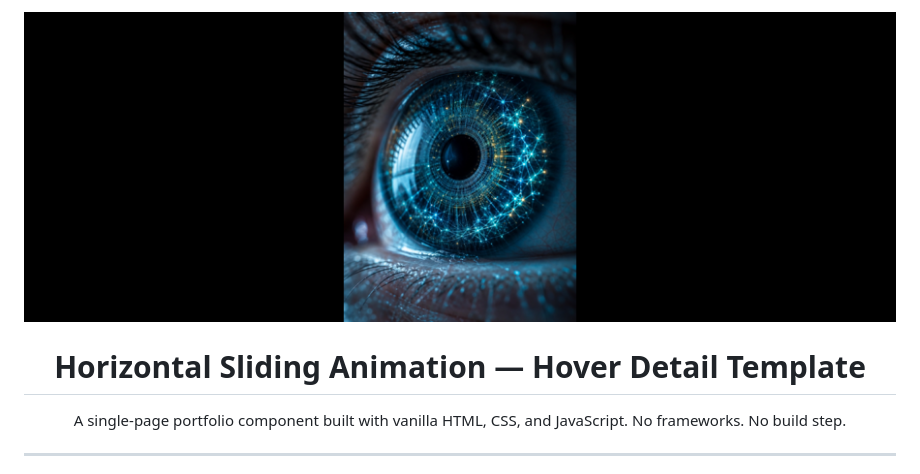
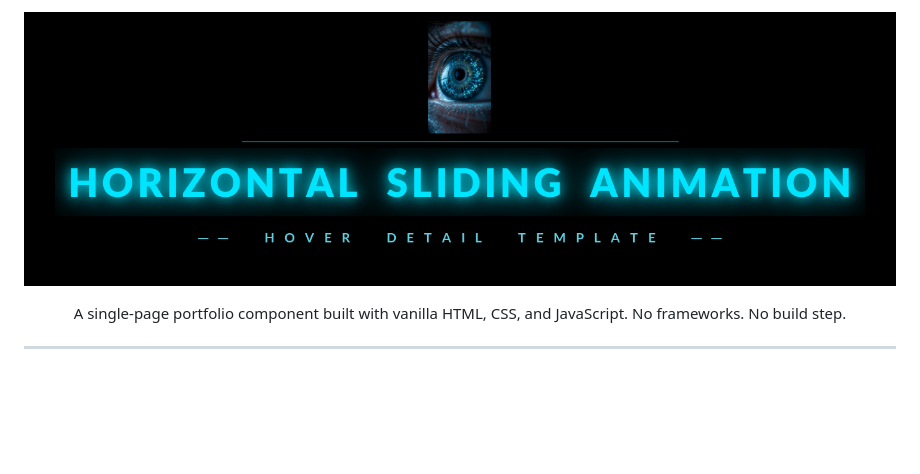
Before and after one commit to Allexzaa/Ultra-Modern-2030-AI-Powered-Portfolio-Website, a Markdown page: README.md, the part around one of its changes. Drawn GitHub-style; pictures changed too: images/logo_banner.png; blank space fills up the shorter version.

```diff
--- a/README.md
+++ b/README.md
@@ -3,6 +3,4 @@
 </p>
-
-<h1 align="center">Horizontal Sliding Animation — Hover Detail Template</h1>
 
 <p align="center">
   A single-page portfolio component built with vanilla HTML, CSS, and JavaScript. No frameworks. No build step.
```
Also changed, not shown: other parts of README.md (+1 -1 lines).
